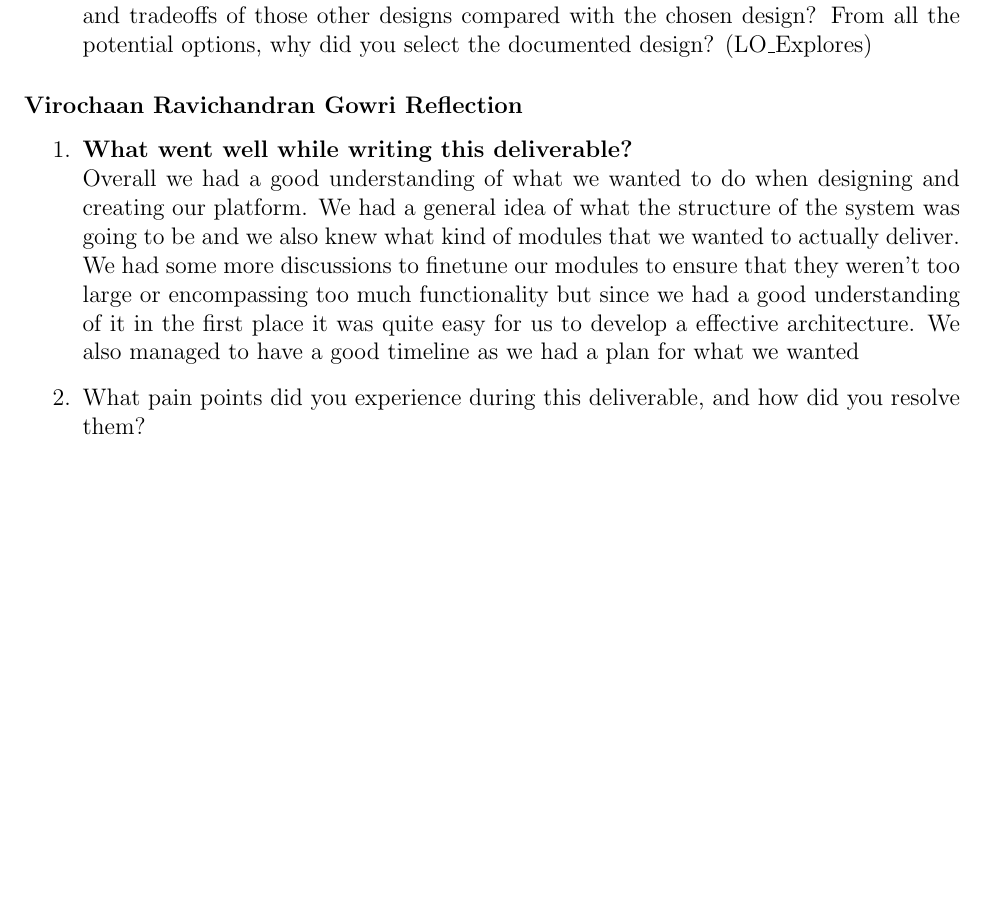
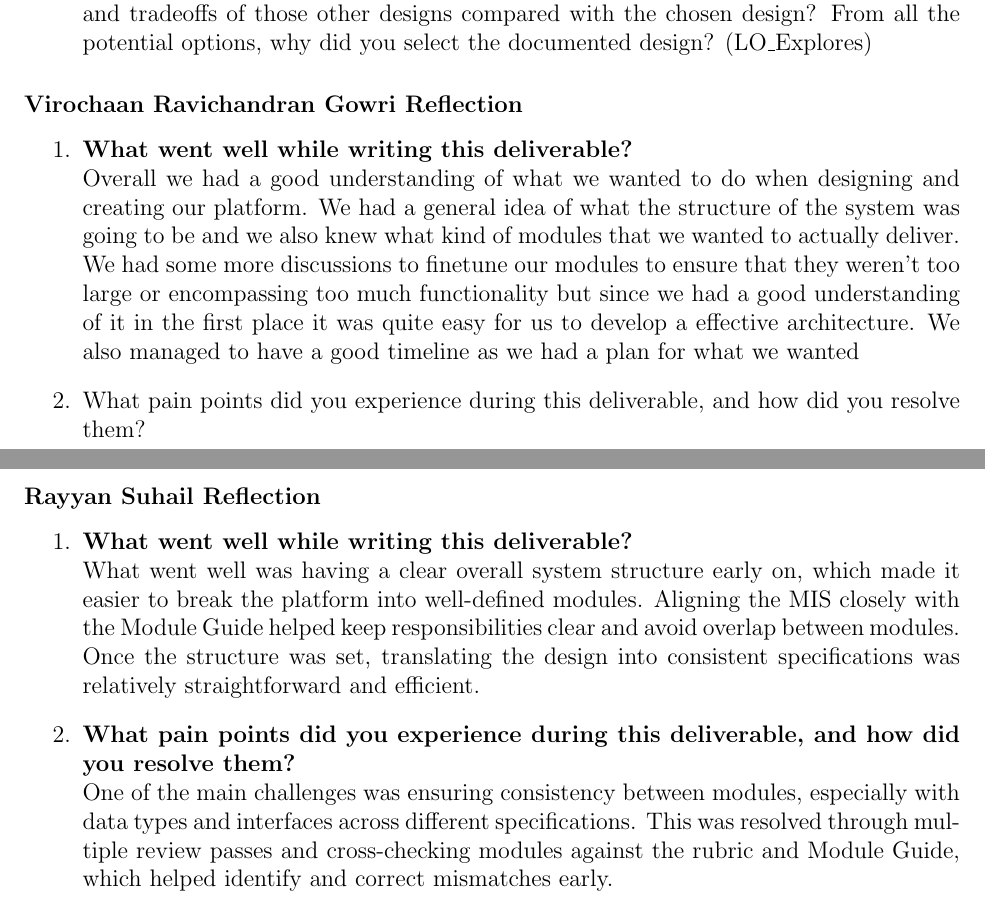
Before and after one commit to VirochaanRG/MES-Event-Management-System, a LaTeX document (docs/Design/SoftDetailedDes/MIS.tex): part of page 46 of 46 before the commit and two parts of pages 46 and 47 of 47 after it, the two joined at a grey line, cut so that both start at the same text, the shorter picture padded with empty space. Compiled offline with pdfLaTeX.

Commit message:
Added Individual Reflection

```diff
--- a/docs/Design/SoftDetailedDes/MIS.tex
+++ b/docs/Design/SoftDetailedDes/MIS.tex
@@ -1553,6 +1553,14 @@ graduate attribute of Problem Analysis and Design.
  \item What pain points did you experience during this deliverable, and how did you resolve them?
 \end {enumerate}
 
+\subsubsection*{Rayyan Suhail Reflection}
+\begin{enumerate}
+  \item \textbf{What went well while writing this deliverable?} \\
+  What went well was having a clear overall system structure early on, which made it easier to break the platform into well-defined modules. Aligning the MIS closely with the Module Guide helped keep responsibilities clear and avoid overlap between modules. Once the structure was set, translating the design into consistent specifications was relatively straightforward and efficient.
+
+  \item \textbf{What pain points did you experience during this deliverable, and how did you resolve them?} \\
+  One of the main challenges was ensuring consistency between modules, especially with data types and interfaces across different specifications. This was resolved through multiple review passes and cross-checking modules against the rubric and Module Guide, which helped identify and correct mismatches early.
+\end{enumerate}
 
 
 
```
